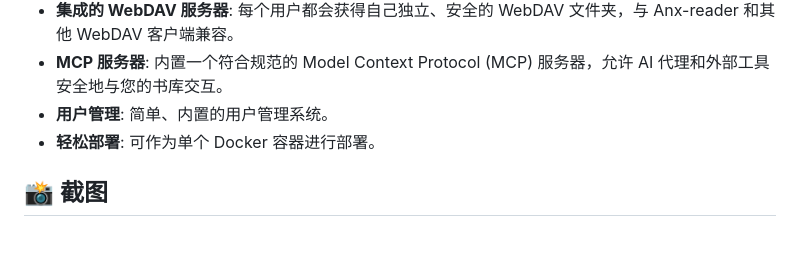
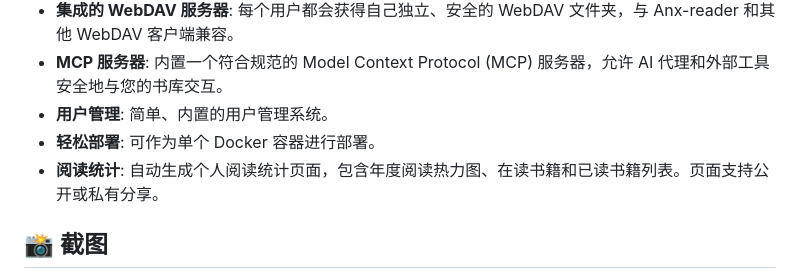
Before and after one commit to clover-eric/anx-calibre-manager, a Markdown page: README.zh-CN.md, the part around the change. GitHub-like rendering; blank space fills up the shorter version.

```diff
--- a/README.zh-CN.md
+++ b/README.zh-CN.md
@@ -19,6 +19,7 @@
 - **MCP 服务器**: 内置一个符合规范的 Model Context Protocol (MCP) 服务器，允许 AI 代理和外部工具安全地与您的书库交互。
 - **用户管理**: 简单、内置的用户管理系统。
 - **轻松部署**: 可作为单个 Docker 容器进行部署。
+- **阅读统计**: 自动生成个人阅读统计页面，包含年度阅读热力图、在读书籍和已读书籍列表。页面支持公开或私有分享。
 ## 📸 截图
 
 ![主界面](Screen%20Shot%20-%20Main.png)![设置页面](Screen%20Shot%20-%20Setting.png)![MCP 设置](Screen%20Shot%20-%20MCP.png)
```
Also changed, not shown: README.md (+1 -0 lines).
